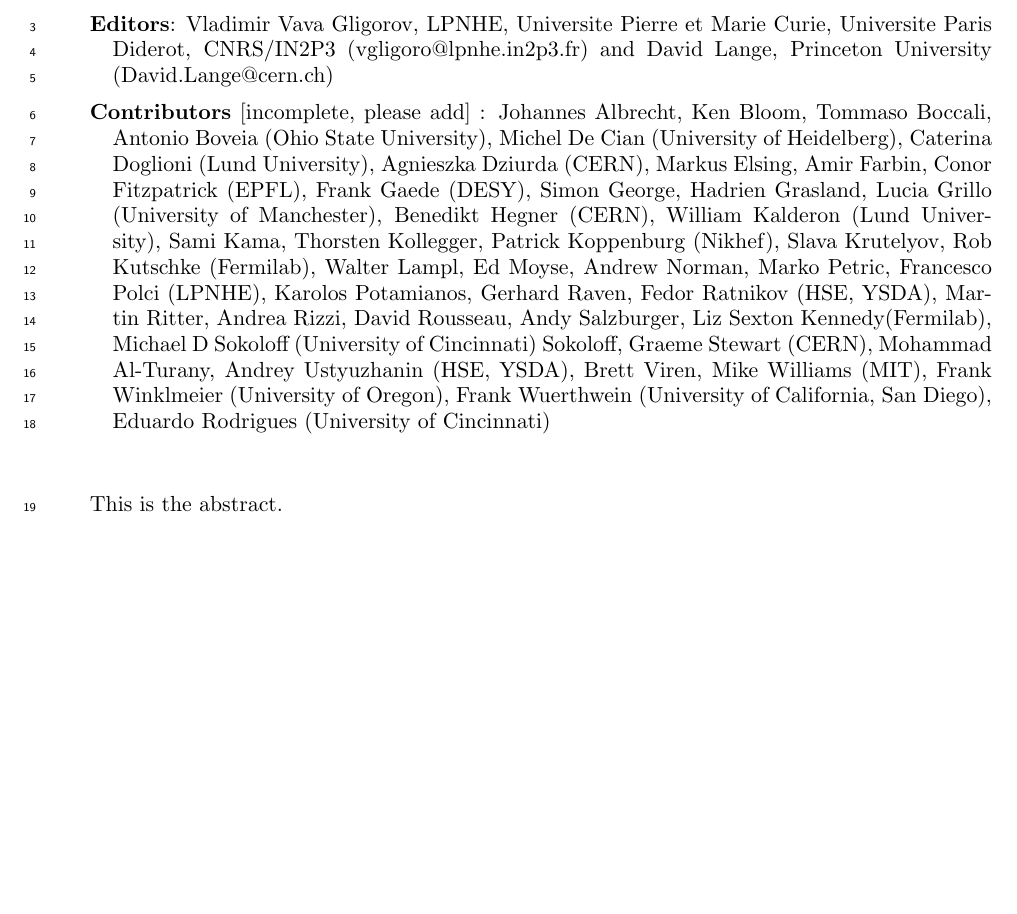
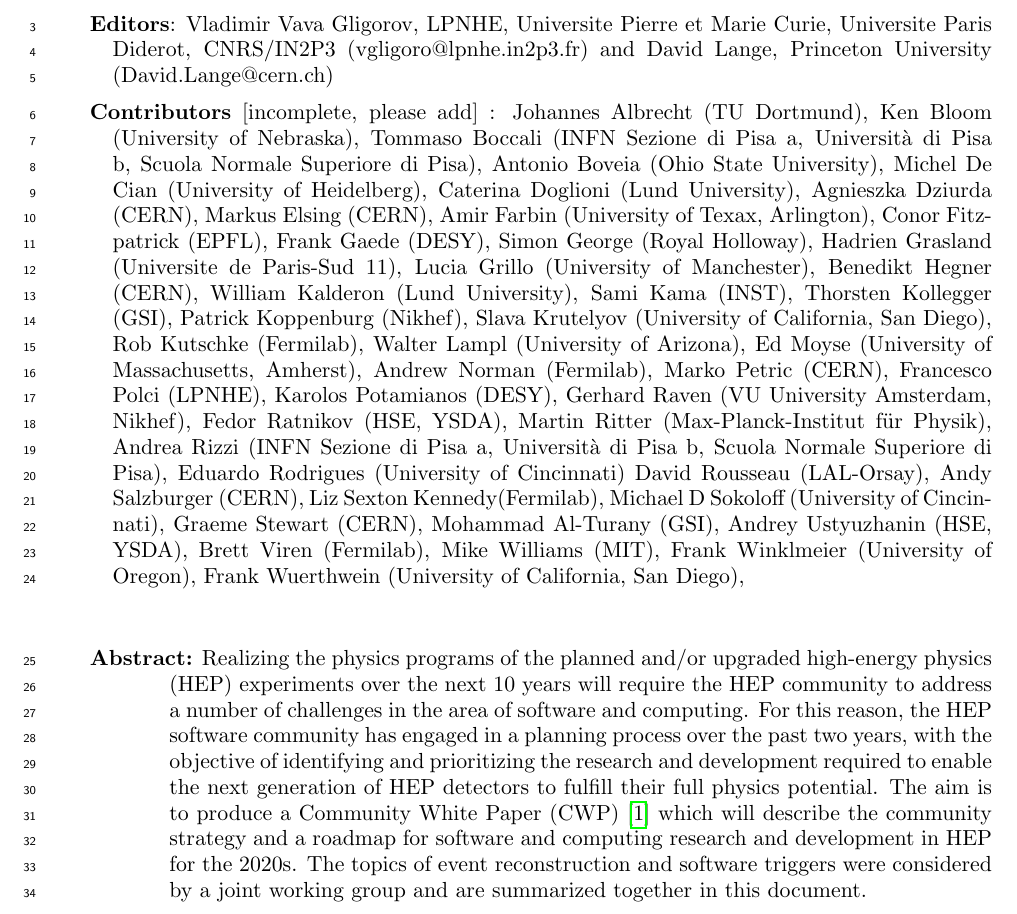
Before and after one commit to davidlange6/recoCWP, a LaTeX document (recoCWP.tex, which reads titlepage.tex): part of page 1 of 8, cut so that both start at the same text, the shorter picture padded with empty space. Compiled offline with pdfLaTeX.

Commit message:
add institutions and an abstract

```diff
--- a/titlepage.tex
+++ b/titlepage.tex
@@ -15,10 +15,53 @@ HSF-CWP-2017-14
 
 \vskip 0.2cm
 \hangindent=1cm
-{\bf Contributors} [incomplete, please add] : Johannes Albrecht, Ken Bloom, Tommaso Boccali, Antonio Boveia (Ohio State University), Michel De Cian (University of Heidelberg), Caterina Doglioni (Lund University), Agnieszka Dziurda (CERN), Markus Elsing, Amir Farbin, Conor Fitzpatrick (EPFL), Frank Gaede (DESY), Simon George, Hadrien Grasland, Lucia Grillo (University of Manchester), Benedikt Hegner (CERN), William Kalderon (Lund University), Sami Kama, Thorsten Kollegger, Patrick Koppenburg (Nikhef), Slava Krutelyov, Rob Kutschke (Fermilab), Walter Lampl, Ed Moyse, Andrew Norman, Marko Petric, Francesco Polci (LPNHE), Karolos Potamianos, Gerhard Raven, Fedor Ratnikov (HSE, YSDA), Martin Ritter,  Andrea Rizzi, David Rousseau, Andy Salzburger, Liz Sexton Kennedy(Fermilab), Michael D Sokoloff (University of Cincinnati) Sokoloff, Graeme Stewart (CERN), Mohammad Al-Turany,  Andrey Ustyuzhanin (HSE, YSDA), Brett Viren, Mike Williams (MIT), Frank Winklmeier (University of Oregon), Frank Wuerthwein (University of California, San Diego), Eduardo Rodrigues (University of Cincinnati)
+{\bf Contributors} [incomplete, please add] :
+Johannes Albrecht (TU Dortmund),
+Ken Bloom (University of Nebraska),
+Tommaso Boccali (INFN Sezione di Pisa a, Università di Pisa b, Scuola Normale Superiore di Pisa),
+Antonio Boveia (Ohio State University),
+Michel De Cian (University of Heidelberg),
+Caterina Doglioni (Lund University),
+Agnieszka Dziurda (CERN),
+Markus Elsing (CERN),
+Amir Farbin (University of Texax, Arlington),
+Conor Fitzpatrick (EPFL),
+Frank Gaede (DESY),
+Simon George (Royal Holloway),
+Hadrien Grasland (Universite de Paris-Sud 11),
+Lucia Grillo (University of Manchester),
+Benedikt Hegner (CERN),
+William Kalderon (Lund University),
+Sami Kama (INST),
+Thorsten Kollegger (GSI),
+Patrick Koppenburg (Nikhef),
+Slava Krutelyov (University of California, San Diego),
+Rob Kutschke (Fermilab),
+Walter Lampl (University of Arizona),
+Ed Moyse (University of Massachusetts, Amherst),
+Andrew Norman (Fermilab),
+Marko Petric (CERN),
+Francesco Polci (LPNHE),
+Karolos Potamianos (DESY),
+Gerhard Raven (VU University Amsterdam, Nikhef),
+Fedor Ratnikov (HSE, YSDA),
+Martin Ritter (Max-Planck-Institut für Physik),
+Andrea Rizzi (INFN Sezione di Pisa a, Università di Pisa b, Scuola Normale Superiore di Pisa),
+Eduardo Rodrigues (University of Cincinnati)
+David Rousseau (LAL-Orsay),
+Andy Salzburger (CERN),
+Liz Sexton Kennedy(Fermilab),
+Michael D Sokoloff (University of Cincinnati),
+Graeme Stewart (CERN),
+Mohammad Al-Turany (GSI),
+Andrey Ustyuzhanin (HSE, YSDA),
+Brett Viren (Fermilab),
+Mike Williams (MIT),
+Frank Winklmeier (University of Oregon),
+Frank Wuerthwein (University of California, San Diego),
 
 \vskip 1cm
 
 
 \hangindent=2cm
-This is the abstract.
+{\bf Abstract:} Realizing the physics programs of the planned and/or upgraded high-energy physics (HEP) experiments over the next 10 years will require the HEP community to address a number of challenges in the area of software and computing. For this reason, the HEP software community has engaged in a planning process over the past two years, with the objective of identifying and prioritizing the research and development required to enable the next generation of HEP detectors to fulfill their full physics potential. The aim is to produce a Community White Paper (CWP)~\cite{HSF2017} which will describe the community strategy and a roadmap for software and computing research and development in HEP for the 2020s. The topics of event reconstruction and software triggers were considered by a joint working group and are summarized together in this document.
```
